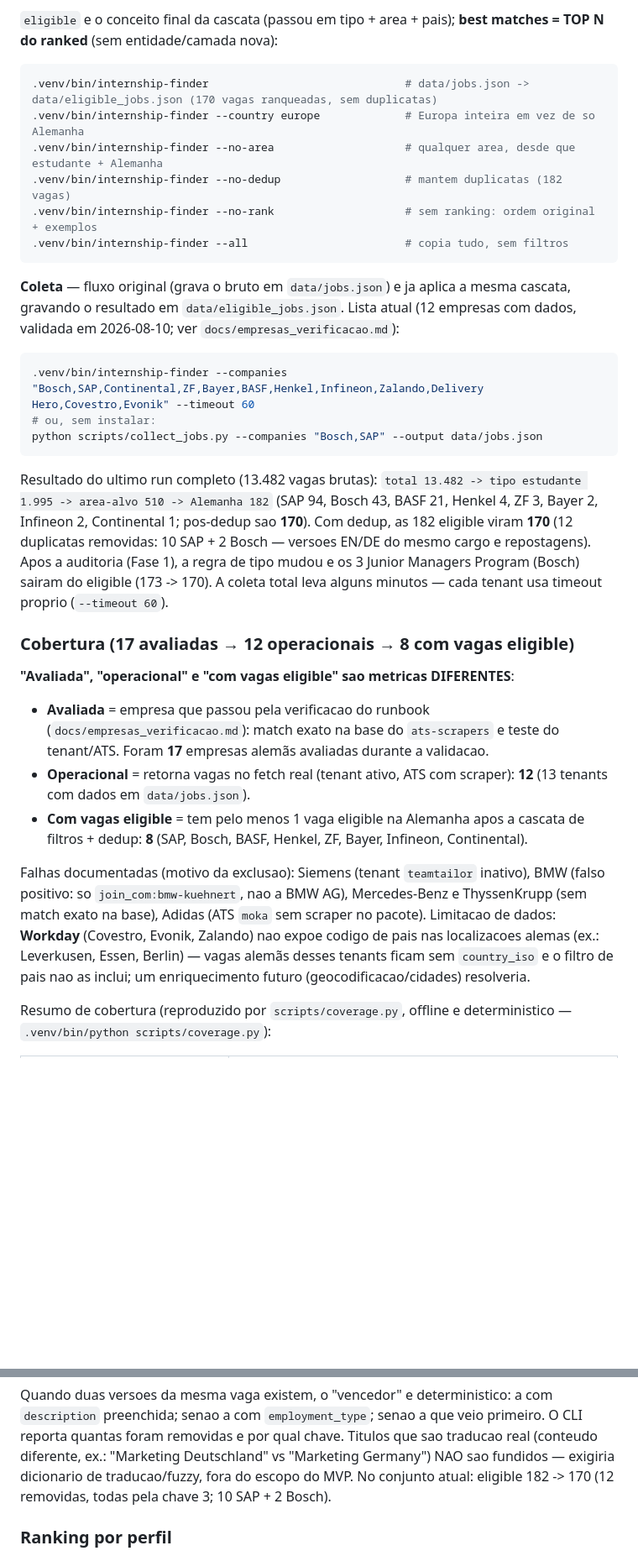
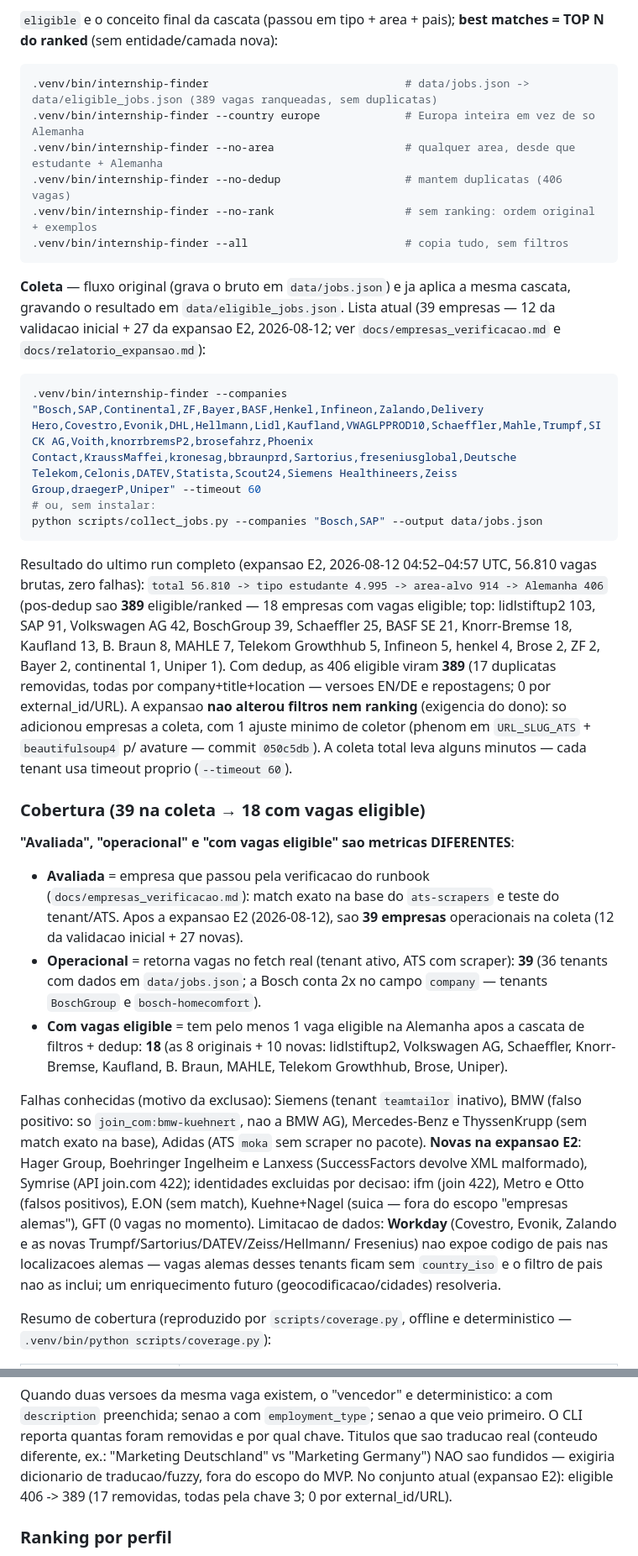
Before and after one commit to rios-vini/internship-finder, a Markdown page: README.md, 2 parts joined by grey strips. Shown at 84% size. Drawn GitHub-style; blank space fills up the shorter version.

````diff
--- a/README.md
+++ b/README.md
@@ -39,56 +39,67 @@ collected -> filtered -> eligible -> deduplicated -> ranked -> best matches
 **best matches = TOP N do ranked** (sem entidade/camada nova):
 
 ```bash
-.venv/bin/internship-finder                              # data/jobs.json -> data/eligible_jobs.json (170 vagas ranqueadas, sem duplicatas)
+.venv/bin/internship-finder                              # data/jobs.json -> data/eligible_jobs.json (389 vagas ranqueadas, sem duplicatas)
 .venv/bin/internship-finder --country europe             # Europa inteira em vez de so Alemanha
 .venv/bin/internship-finder --no-area                    # qualquer area, desde que estudante + Alemanha
-.venv/bin/internship-finder --no-dedup                   # mantem duplicatas (182 vagas)
+.venv/bin/internship-finder --no-dedup                   # mantem duplicatas (406 vagas)
 .venv/bin/internship-finder --no-rank                    # sem ranking: ordem original + exemplos
 .venv/bin/internship-finder --all                        # copia tudo, sem filtros
 ```
 
 **Coleta** — fluxo original (grava o bruto em `data/jobs.json`) e ja aplica a
 mesma cascata, gravando o resultado em `data/eligible_jobs.json`. Lista atual
-(12 empresas com dados, validada em 2026-08-10; ver
-`docs/empresas_verificacao.md`):
+(39 empresas — 12 da validacao inicial + 27 da expansao E2, 2026-08-12; ver
+`docs/empresas_verificacao.md` e `docs/relatorio_expansao.md`):
 
 ```bash
-.venv/bin/internship-finder --companies "Bosch,SAP,Continental,ZF,Bayer,BASF,Henkel,Infineon,Zalando,Delivery Hero,Covestro,Evonik" --timeout 60
+.venv/bin/internship-finder --companies "Bosch,SAP,Continental,ZF,Bayer,BASF,Henkel,Infineon,Zalando,Delivery Hero,Covestro,Evonik,DHL,Hellmann,Lidl,Kaufland,VWAGLPPROD10,Schaeffler,Mahle,Trumpf,SICK AG,Voith,knorrbremsP2,brosefahrz,Phoenix Contact,KraussMaffei,kronesag,bbraunprd,Sartorius,freseniusglobal,Deutsche Telekom,Celonis,DATEV,Statista,Scout24,Siemens Healthineers,Zeiss Group,draegerP,Uniper" --timeout 60
 # ou, sem instalar:
 python scripts/collect_jobs.py --companies "Bosch,SAP" --output data/jobs.json
 ```
 
-Resultado do ultimo run completo (13.482 vagas brutas):
-`total 13.482 -> tipo estudante 1.995 -> area-alvo 510 -> Alemanha 182` (SAP 94,
-Bosch 43, BASF 21, Henkel 4, ZF 3, Bayer 2, Infineon 2, Continental 1; pos-dedup
-sao **170**). Com dedup, as 182 eligible viram **170** (12 duplicatas removidas:
-10 SAP + 2 Bosch — versoes EN/DE do mesmo cargo e repostagens). Apos a auditoria
-(Fase 1), a regra de tipo mudou e os 3 Junior Managers Program (Bosch) sairam do
-eligible (173 -> 170). A coleta total leva alguns minutos — cada tenant usa
-timeout proprio (`--timeout 60`).
+Resultado do ultimo run completo (expansao E2, 2026-08-12 04:52–04:57 UTC, 56.810
+vagas brutas, zero falhas):
+`total 56.810 -> tipo estudante 4.995 -> area-alvo 914 -> Alemanha 406` (pos-dedup
+sao **389** eligible/ranked — 18 empresas com vagas eligible; top: lidlstiftup2
+103, SAP 91, Volkswagen AG 42, BoschGroup 39, Schaeffler 25, BASF SE 21,
+Knorr-Bremse 18, Kaufland 13, B. Braun 8, MAHLE 7, Telekom Growthhub 5,
+Infineon 5, henkel 4, Brose 2, ZF 2, Bayer 2, continental 1, Uniper 1). Com
+dedup, as 406 eligible viram **389** (17 duplicatas removidas, todas por
+company+title+location — versoes EN/DE e repostagens; 0 por external_id/URL).
+A expansao **nao alterou filtros nem ranking** (exigencia do dono): so
+adicionou empresas a coleta, com 1 ajuste minimo de coletor (phenom em
+`URL_SLUG_ATS` + `beautifulsoup4` p/ avature — commit `050c5db`). A coleta
+total leva alguns minutos — cada tenant usa timeout proprio (`--timeout 60`).
 
-### Cobertura (17 avaliadas → 12 operacionais → 8 com vagas eligible)
+### Cobertura (39 na coleta → 18 com vagas eligible)
 
 **"Avaliada", "operacional" e "com vagas eligible" sao metricas DIFERENTES**:
 
 - **Avaliada** = empresa que passou pela verificacao do runbook
   (`docs/empresas_verificacao.md`): match exato na base do `ats-scrapers` e
-  teste do tenant/ATS. Foram **17** empresas alemãs avaliadas durante a
-  validacao.
+  teste do tenant/ATS. Apos a expansao E2 (2026-08-12), sao **39 empresas**
+  operacionais na coleta (12 da validacao inicial + 27 novas).
 - **Operacional** = retorna vagas no fetch real (tenant ativo, ATS com
-  scraper): **12** (13 tenants com dados em `data/jobs.json`).
+  scraper): **39** (36 tenants com dados em `data/jobs.json`; a Bosch conta
+  2x no campo `company` — tenants `BoschGroup` e `bosch-homecomfort`).
 - **Com vagas eligible** = tem pelo menos 1 vaga eligible na Alemanha apos a
-  cascata de filtros + dedup: **8** (SAP, Bosch, BASF, Henkel, ZF, Bayer,
-  Infineon, Continental).
+  cascata de filtros + dedup: **18** (as 8 originais + 10 novas: lidlstiftup2,
+  Volkswagen AG, Schaeffler, Knorr-Bremse, Kaufland, B. Braun, MAHLE, Telekom
+  Growthhub, Brose, Uniper).
 
-Falhas documentadas (motivo da exclusao): Siemens (tenant `teamtailor` inativo),
+Falhas conhecidas (motivo da exclusao): Siemens (tenant `teamtailor` inativo),
 BMW (falso positivo: so `join_com:bmw-kuehnert`, nao a BMW AG),
 Mercedes-Benz e ThyssenKrupp (sem match exato na base), Adidas (ATS `moka` sem
-scraper no pacote). Limitacao de dados: **Workday** (Covestro, Evonik, Zalando)
-nao expoe codigo de pais nas localizacoes alemas (ex.: Leverkusen, Essen,
-Berlin) — vagas alemãs desses tenants ficam sem `country_iso` e o filtro de
-pais nao as inclui; um enriquecimento futuro (geocodificacao/cidades)
-resolveria.
+scraper no pacote). **Novas na expansao E2**: Hager Group, Boehringer
+Ingelheim e Lanxess (SuccessFactors devolve XML malformado), Symrise (API
+join.com 422); identidades excluidas por decisao: ifm (join 422), Metro e Otto
+(falsos positivos), E.ON (sem match), Kuehne+Nagel (suica — fora do escopo
+"empresas alemas"), GFT (0 vagas no momento). Limitacao de dados: **Workday**
+(Covestro, Evonik, Zalando e as novas Trumpf/Sartorius/DATEV/Zeiss/Hellmann/
+Fresenius) nao expoe codigo de pais nas localizacoes alemas — vagas alemas
+desses tenants ficam sem `country_iso` e o filtro de pais nao as inclui; um
+enriquecimento futuro (geocodificacao/cidades) resolveria.
 
 Resumo de cobertura (reproduzido por `scripts/coverage.py`, offline e
 deterministico — `.venv/bin/python scripts/coverage.py`):
@@ -151,8 +162,8 @@ a com `description` preenchida; senao a com `employment_type`; senao a que
 veio primeiro. O CLI reporta quantas foram removidas e por qual chave.
 Titulos que sao traducao real (conteudo diferente, ex.: "Marketing
 Deutschland" vs "Marketing Germany") NAO sao fundidos — exigiria dicionario
-de traducao/fuzzy, fora do escopo do MVP. No conjunto atual: eligible
-182 -> 170 (12 removidas, todas pela chave 3; 10 SAP + 2 Bosch).
+de traducao/fuzzy, fora do escopo do MVP. No conjunto atual (expansao E2):
+eligible 406 -> 389 (17 removidas, todas pela chave 3; 0 por external_id/URL).
 
 ### Ranking por perfil
 
````
Also changed, not shown: other parts of README.md (+20 -21 lines), docs/relatorio_expansao.md (added, +249 -0 lines).
